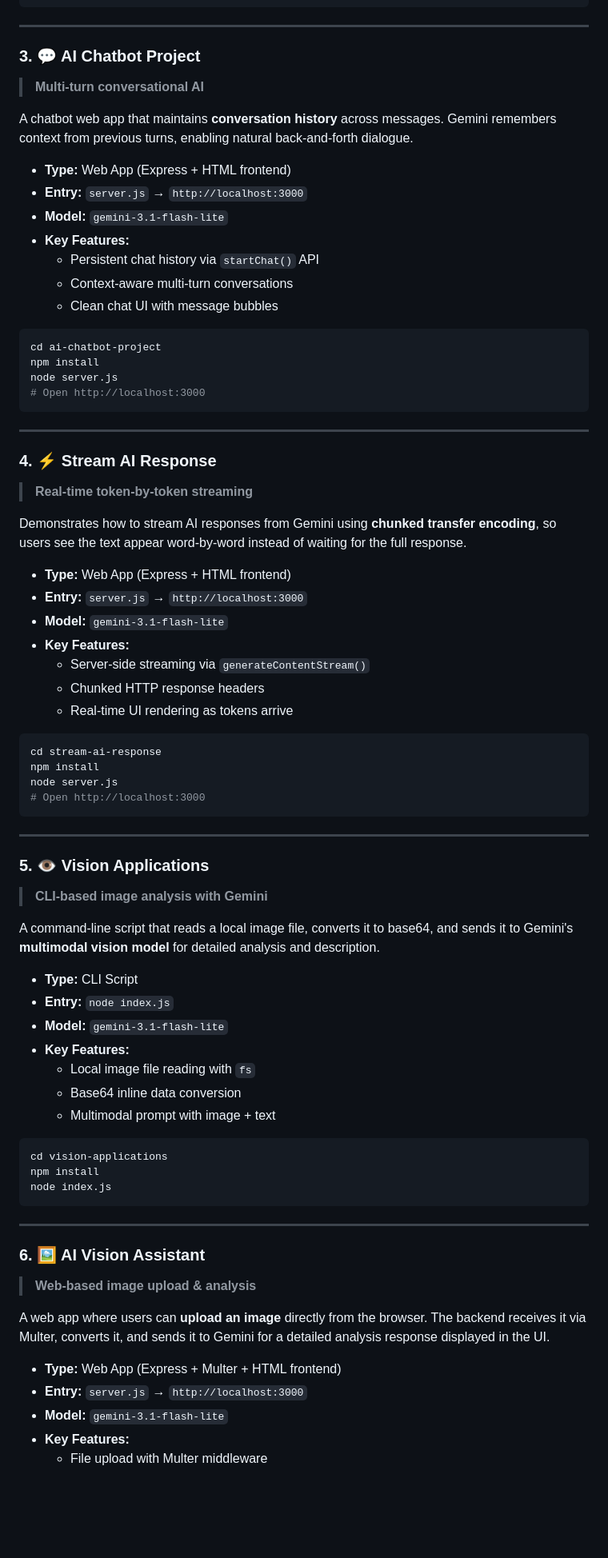
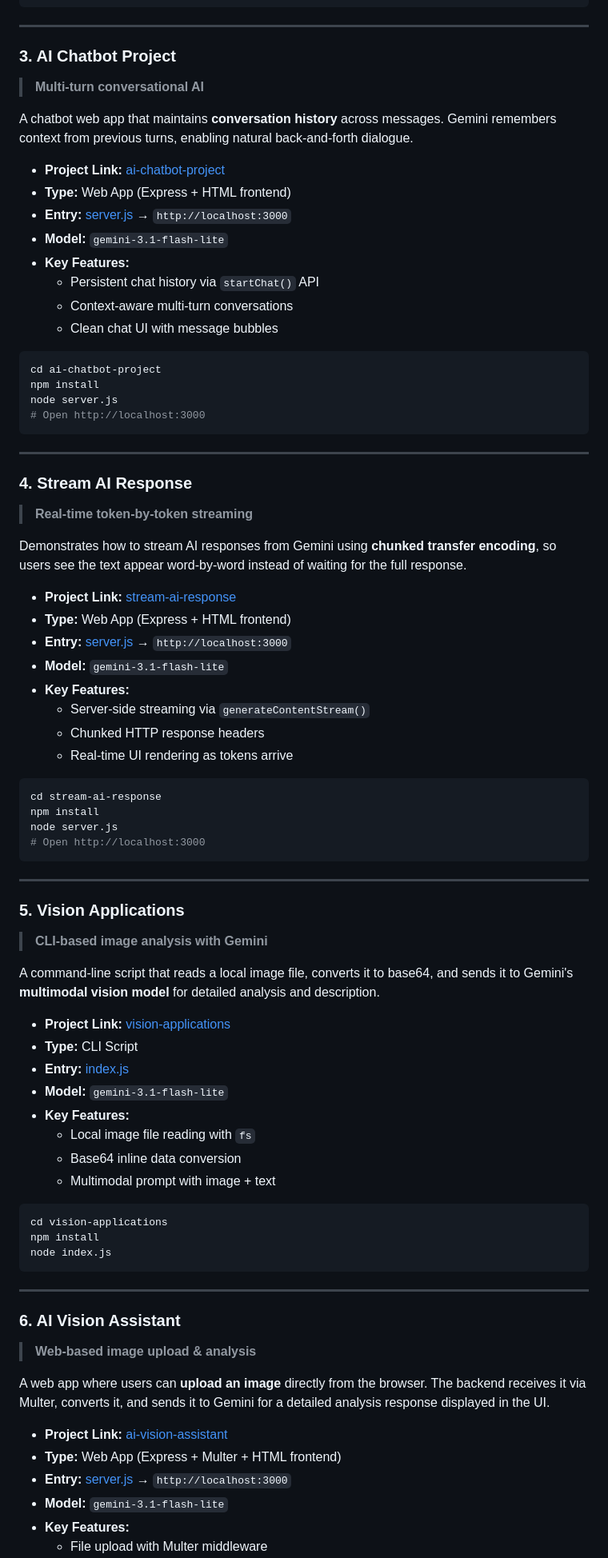
Before and after one commit to Soumojitshome2023/gen-n-agentic-ai, a Markdown page: README.md, the part around one of its changes. Shown at 80% size. GitHub-like rendering; blank space fills up the shorter version.

```diff
--- a/README.md
+++ b/README.md
@@ -289,14 +291,15 @@ node server.js
 
 ---
 
-### 3. 💬 AI Chatbot Project
+### 3. AI Chatbot Project
 
 > **Multi-turn conversational AI**
 
 A chatbot web app that maintains **conversation history** across messages. Gemini remembers context from previous turns, enabling natural back-and-forth dialogue.
 
+- **Project Link:** [ai-chatbot-project](./ai-chatbot-project)
 - **Type:** Web App (Express + HTML frontend)
-- **Entry:** `server.js` → `http://localhost:3000`
+- **Entry:** [server.js](./ai-chatbot-project/server.js) → `http://localhost:3000`
 - **Model:** `gemini-3.1-flash-lite`
 - **Key Features:**
   - Persistent chat history via `startChat()` API
@@ -312,14 +315,15 @@ node server.js
 
 ---
 
-### 4. ⚡ Stream AI Response
+### 4. Stream AI Response
 
 > **Real-time token-by-token streaming**
 
 Demonstrates how to stream AI responses from Gemini using **chunked transfer encoding**, so users see the text appear word-by-word instead of waiting for the full response.
 
+- **Project Link:** [stream-ai-response](./stream-ai-response)
 - **Type:** Web App (Express + HTML frontend)
-- **Entry:** `server.js` → `http://localhost:3000`
+- **Entry:** [server.js](./stream-ai-response/server.js) → `http://localhost:3000`
 - **Model:** `gemini-3.1-flash-lite`
 - **Key Features:**
   - Server-side streaming via `generateContentStream()`
@@ -335,14 +339,15 @@ node server.js
 
 ---
 
-### 5. 👁️ Vision Applications
+### 5. Vision Applications
 
 > **CLI-based image analysis with Gemini**
 
 A command-line script that reads a local image file, converts it to base64, and sends it to Gemini's **multimodal vision model** for detailed analysis and description.
 
+- **Project Link:** [vision-applications](./vision-applications)
 - **Type:** CLI Script
-- **Entry:** `node index.js`
+- **Entry:** [index.js](./vision-applications/index.js)
 - **Model:** `gemini-3.1-flash-lite`
 - **Key Features:**
   - Local image file reading with `fs`
@@ -357,14 +362,15 @@ node index.js
 
 ---
 
-### 6. 🖼️ AI Vision Assistant
+### 6. AI Vision Assistant
 
 > **Web-based image upload & analysis**
 
 A web app where users can **upload an image** directly from the browser. The backend receives it via Multer, converts it, and sends it to Gemini for a detailed analysis response displayed in the UI.
 
+- **Project Link:** [ai-vision-assistant](./ai-vision-assistant)
 - **Type:** Web App (Express + Multer + HTML frontend)
-- **Entry:** `server.js` → `http://localhost:3000`
+- **Entry:** [server.js](./ai-vision-assistant/server.js) → `http://localhost:3000`
 - **Model:** `gemini-3.1-flash-lite`
 - **Key Features:**
   - File upload with Multer middleware
```
Also changed, not shown: other parts of README.md (+145 -127 lines).
